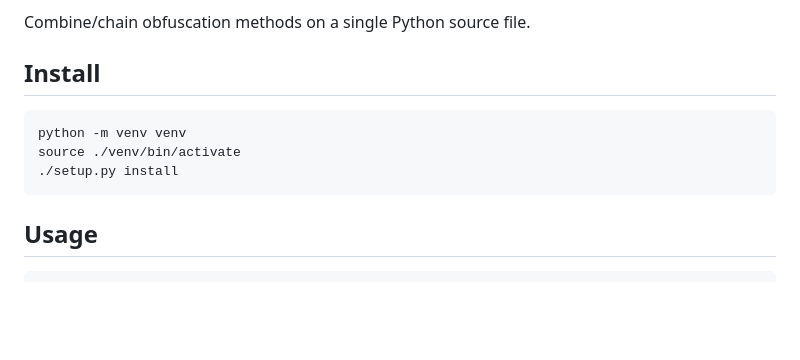
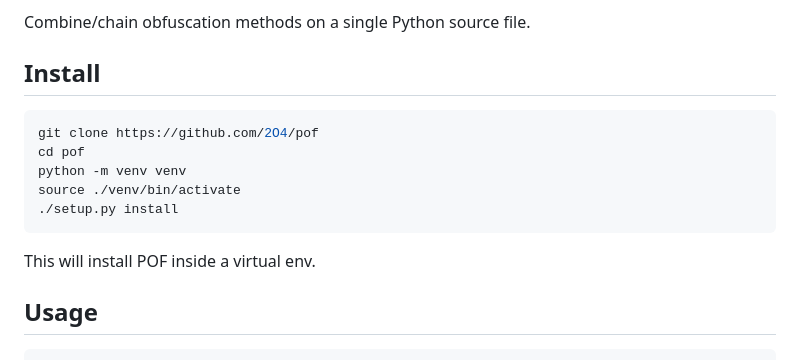
Before and after one commit to deoktr/pof, a Markdown page: README.md, the part around the change. GitHub-like rendering; blank space fills up the shorter version.

Commit message:
update installation process

````diff
--- a/README.md
+++ b/README.md
@@ -7,10 +7,14 @@ Combine/chain obfuscation methods on a single Python source file.
 ## Install
 
 ```bash
+git clone https://github.com/2O4/pof
+cd pof
 python -m venv venv
 source ./venv/bin/activate
 ./setup.py install
 ```
+
+This will install POF inside a virtual env.
 
 ## Usage
 
````
